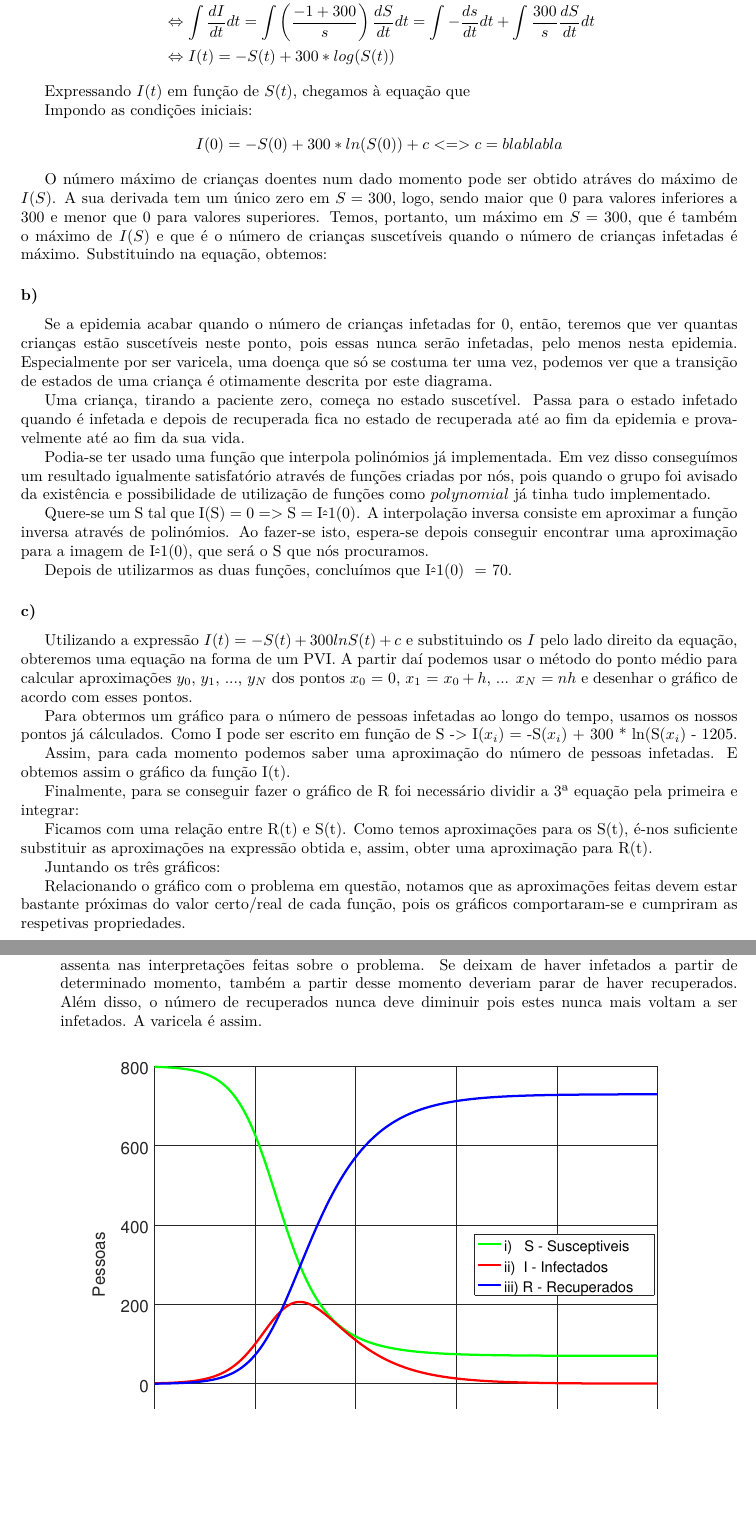
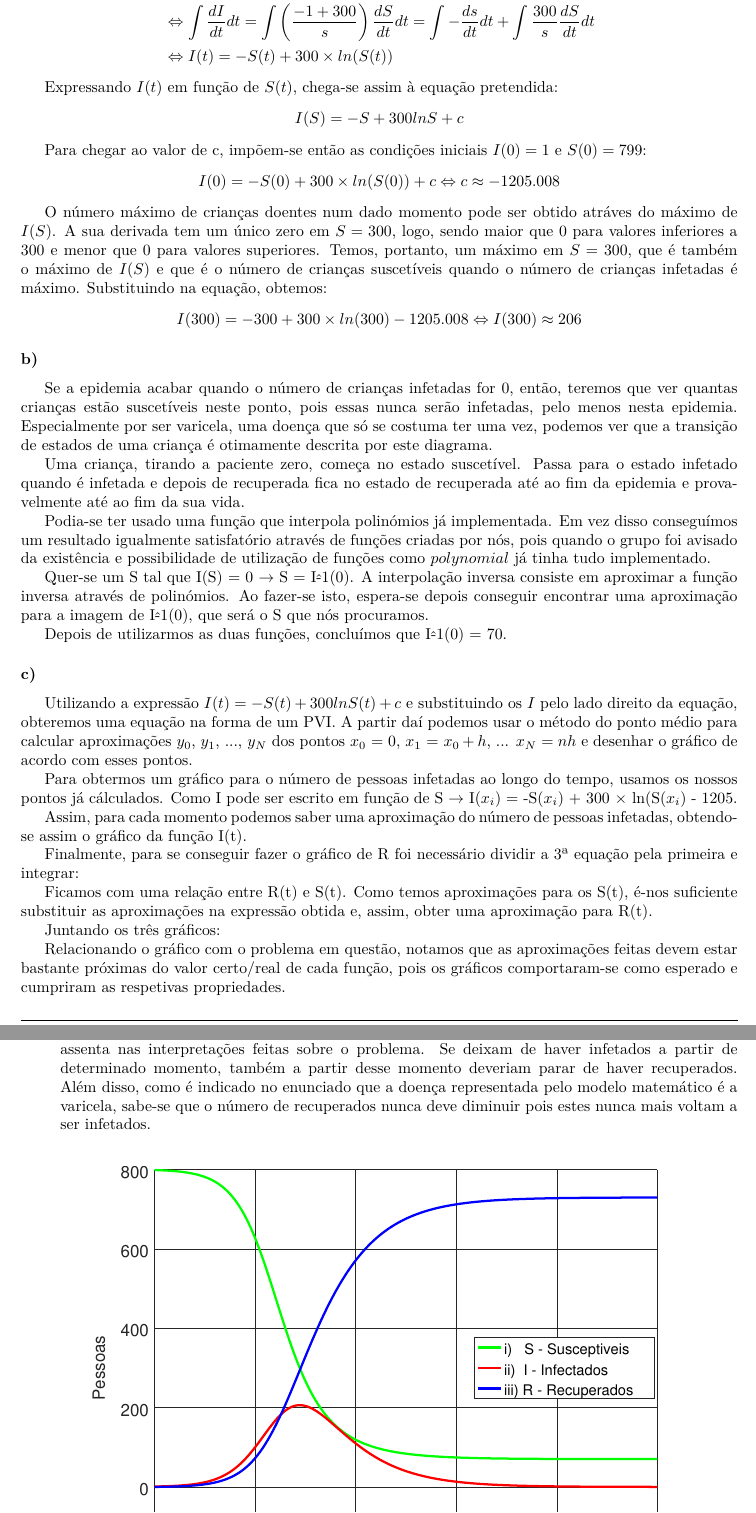
Before and after one commit to pineman/MC2, a LaTeX document (rel/rel.tex): two parts of pages 4 and 5 of 5, joined at a grey line, cut so that both start at the same text, the shorter picture padded with empty space. Compiled offline with pdfLaTeX.

Commit message:
typos e alguns valores que faltavam

```diff
--- a/rel/rel.tex
+++ b/rel/rel.tex
@@ -170,16 +170,16 @@
 			& \Leftrightarrow \frac{dI}{dt} dt = \left( -1 + \frac{300}{s}\right) \frac{dS}{dt} dt \\
 			& \Leftrightarrow \int\frac{dI}{dt}dt = \int\left(\frac{-1 + 300}{s}\right)\frac{dS}{dt}dt =
 			\int - \frac{ds}{dt}dt + \int\frac{300}{s}\frac{dS}{dt}dt \\
-			& \Leftrightarrow I(t) = -S(t) + 300*log(S(t)) \\
+			& \Leftrightarrow I(t) = -S(t) + 300 \times ln(S(t)) \\
 		\end{split}
 		\end{equation}
 
-		Expressando $I(t)$ em função de $S(t)$, chegamos à equação que
-		%aqui aquela que é para concluir)
+		Expressando $I(t)$ em função de $S(t)$, chega-se assim à equação pretendida:
+        $$I(S) = -S + 300 ln S + c$$
 
-		Impondo as condições iniciais:
+		Para chegar ao valor de c, impõem-se então as condições iniciais $I(0) = 1$ e $S(0) = 799$:
 		%isto mas menos cancerígeno:
-		$$I(0) = -S(0) + 300* ln(S(0)) + c <=> c = bla bla bla$$
+		$$I(0) = -S(0) + 300 \times ln(S(0)) + c \Leftrightarrow c \approx -1205.008$$
 
 
 		O número máximo de crianças doentes num dado momento pode ser obtido
@@ -188,7 +188,7 @@
 		Temos, portanto, um máximo em $S = 300$, que é também o máximo de $I(S)$ e que é
 		o número de crianças suscetíveis quando o número de crianças infetadas é máximo.
 		Substituindo na equação, obtemos:
-		%Freitas... :)
+		$$I(300) = -300 + 300 \times ln(300) - 1205.008 \Leftrightarrow I(300) \approx 206 $$
 
 		\subsubsection{}
 		\par
@@ -211,13 +211,14 @@
 		já tinha tudo implementado.
 
 		%consegues por + bonito:
-		Quere-se um S tal que I(S) = 0 => S = I\^-1(0).
+        % o que é que é suposto ser o \^ ?
+		Quer-se um S tal que I(S) = 0 $\rightarrow$ S = I\^-1(0).
 		A interpolação inversa consiste em aproximar a função inversa através de polinómios.
 		Ao fazer-se isto, espera-se depois conseguir encontrar uma aproximação
 		para a imagem de I\^-1(0),
 		que será o S que nós procuramos.
 		\par
-		Depois de utilizarmos as duas funções, concluímos que I\^-1(0) ~= 70.
+		Depois de utilizarmos as duas funções, concluímos que I\^-1(0) = 70.
 
 		\subsubsection{}
 		\par
@@ -229,10 +230,10 @@
 
 		Para obtermos um gráfico para o número de pessoas infetadas ao longo do tempo, usamos os nossos
 		pontos já cálculados.
-		Como I pode ser escrito em função de S ->
-		I($x_i$) = -S($x_i$) + 300 * ln(S($x_i$) - 1205.
+		Como I pode ser escrito em função de S $\rightarrow$
+		I($x_i$) = -S($x_i$) + 300 $\times$ ln(S($x_i$) - 1205.
 
-		Assim, para cada momento podemos saber uma aproximação do número de pessoas infetadas. E obtemos assim
+		Assim, para cada momento podemos saber uma aproximação do número de pessoas infetadas, obtendo-se assim
 		o gráfico da função I(t).
 
 		Finalmente, para se conseguir fazer o gráfico de R foi necessário dividir a 3ª equação pela primeira e integrar:
@@ -246,7 +247,7 @@
 
 
 		Relacionando o gráfico com o problema em questão, notamos que as aproximações feitas devem estar
-		bastante próximas do valor certo/real de cada função, pois os gráficos comportaram-se e cumpriram as respetivas propriedades.
+		bastante próximas do valor certo/real de cada função, pois os gráficos comportaram-se como esperado e cumpriram as respetivas propriedades.
 
 
 		%estou só a experimentar este itemize
@@ -258,10 +259,9 @@
 		Faz todo o sentido ser constante a partir desse momento, porque quando se recupera a última pessoa infetada, deixa de haver probabilidades
 		de se contrair varicela e a partir daí o número de pessoas suscetíveis, isto é, que nunca contrairam varicela, é constante.
 		\item Em termos de interpretação do problema, o formato do gráfico da função das pessoas recuperadas assenta nas interpretações
-		feitas sobre o problema.
-		Se deixam de haver infetados a partir de determinado momento,
+		feitas sobre o problema. Se deixam de haver infetados a partir de determinado momento,
 		também a partir desse momento deveriam parar de haver recuperados.
-		Além disso, o número de recuperados nunca deve diminuir pois estes nunca mais voltam a ser infetados. A varicela é assim.
+		Além disso, como é indicado no enunciado que a doença representada pelo modelo matemático é a varicela, sabe-se que o número de recuperados nunca deve diminuir pois estes nunca mais voltam a ser infetados.
 		\end{itemize}
 
 		\begin{figure}[H]
```
